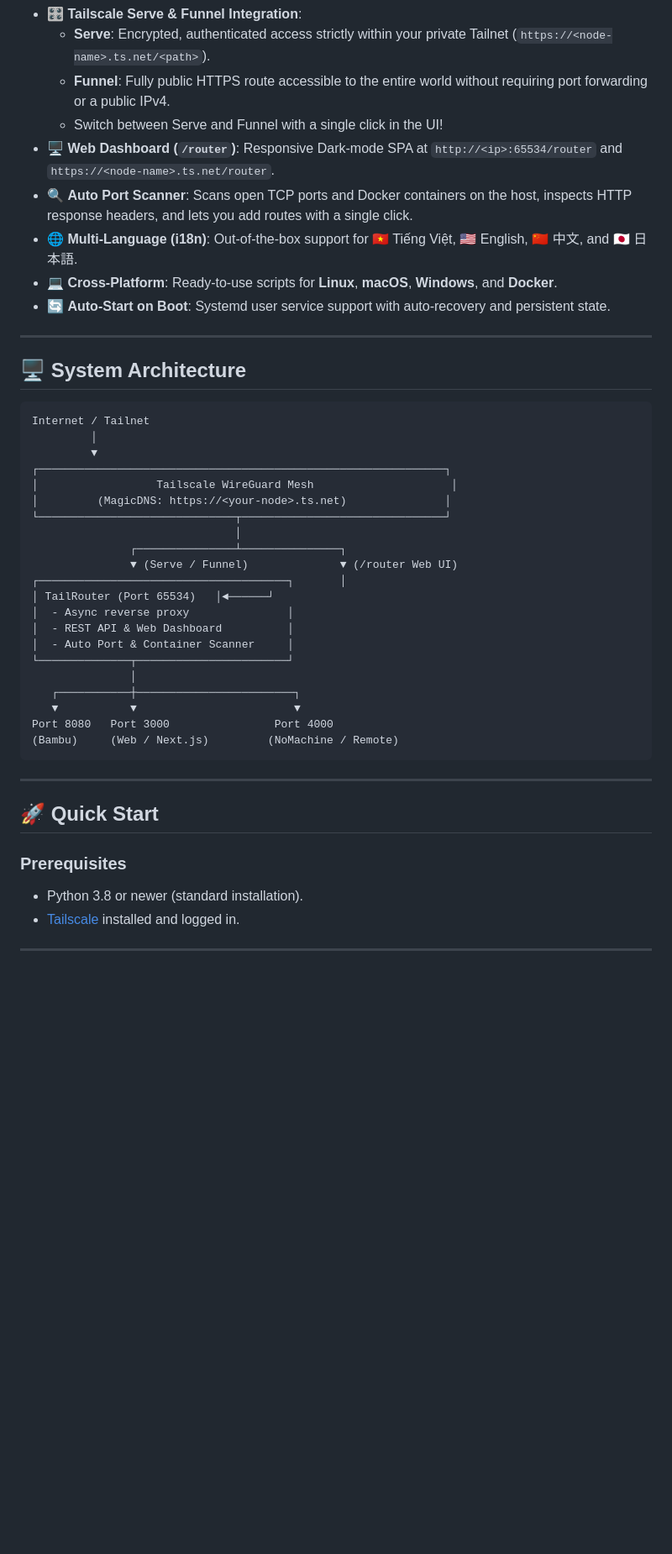
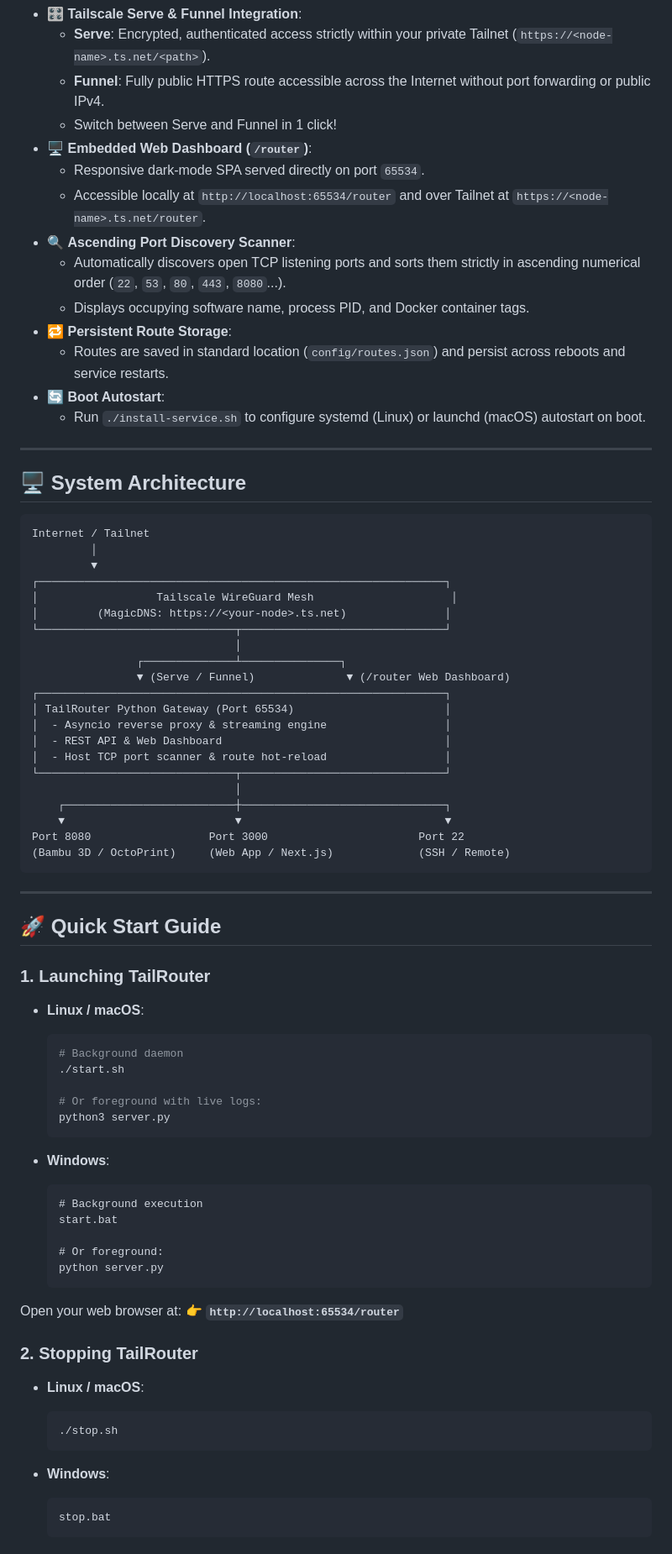
Before and after one commit to giangsamne/TailRouter, a Markdown page: README.md, the part around one of its changes. Shown at 84% size. Rendered like a GitHub page; blank space fills up the shorter version.

````diff
--- a/README.md
+++ b/README.md
@@ -36,18 +76,23 @@
 - 🎛️ **Tailscale Serve & Funnel Integration**:
   - **Serve**: Encrypted, authenticated access strictly within your private Tailnet (`https://<node-name>.ts.net/<path>`).
-  - **Funnel**: Fully public HTTPS route accessible to the entire world without requiring port forwarding or a public IPv4.
-  - Switch between Serve and Funnel with a single click in the UI!
-- 🖥️ **Web Dashboard (`/router`)**: Responsive Dark-mode SPA at `http://<ip>:65534/router` and `https://<node-name>.ts.net/router`.
-- 🔍 **Auto Port Scanner**: Scans open TCP ports and Docker containers on the host, inspects HTTP response headers, and lets you add routes with a single click.
-- 🌐 **Multi-Language (i18n)**: Out-of-the-box support for 🇻🇳 Tiếng Việt, 🇺🇸 English, 🇨🇳 中文, and 🇯🇵 日本語.
-- 💻 **Cross-Platform**: Ready-to-use scripts for **Linux**, **macOS**, **Windows**, and **Docker**.
-- 🔄 **Auto-Start on Boot**: Systemd user service support with auto-recovery and persistent state.
+  - **Funnel**: Fully public HTTPS route accessible across the Internet without port forwarding or public IPv4.
+  - Switch between Serve and Funnel in 1 click!
+- 🖥️ **Embedded Web Dashboard (`/router`)**:
+  - Responsive dark-mode SPA served directly on port `65534`.
+  - Accessible locally at `http://localhost:65534/router` and over Tailnet at `https://<node-name>.ts.net/router`.
+- 🔍 **Ascending Port Discovery Scanner**:
+  - Automatically discovers open TCP listening ports and sorts them strictly in ascending numerical order (`22`, `53`, `80`, `443`, `8080`...).
+  - Displays occupying software name, process PID, and Docker container tags.
+- 🔁 **Persistent Route Storage**:
+  - Routes are saved in standard location (`config/routes.json`) and persist across reboots and service restarts.
+- 🔄 **Boot Autostart**:
+  - Run `./install-service.sh` to configure systemd (Linux) or launchd (macOS) autostart on boot.
 
 ---
 
 ## 🖥️ System Architecture
 
-```
+```text
 Internet / Tailnet
          │
          ▼
@@ -56,25 +101,56 @@ Internet / Tailnet
 │         (MagicDNS: https://<your-node>.ts.net)               │
 └──────────────────────────────┬───────────────────────────────┘
                                │
-               ┌───────────────┴───────────────┐
-               ▼ (Serve / Funnel)              ▼ (/router Web UI)
-┌──────────────────────────────────────┐       │
-│ TailRouter (Port 65534)   │◄──────┘
-│  - Async reverse proxy               │
-│  - REST API & Web Dashboard          │
-│  - Auto Port & Container Scanner     │
-└──────────────┬───────────────────────┘
-               │
-   ┌───────────┼────────────────────────┐
-   ▼           ▼                        ▼
-Port 8080   Port 3000                Port 4000
-(Bambu)     (Web / Next.js)         (NoMachine / Remote)
+                ┌──────────────┴───────────────┐
+                ▼ (Serve / Funnel)              ▼ (/router Web Dashboard)
+┌──────────────────────────────────────────────────────────────┐
+│ TailRouter Python Gateway (Port 65534)                       │
+│  - Asyncio reverse proxy & streaming engine                  │
+│  - REST API & Web Dashboard                                  │
+│  - Host TCP port scanner & route hot-reload                  │
+└──────────────────────────────┬───────────────────────────────┘
+                               │
+    ┌──────────────────────────┼───────────────────────────────┐
+    ▼                          ▼                               ▼
+Port 8080                  Port 3000                       Port 22
+(Bambu 3D / OctoPrint)     (Web App / Next.js)             (SSH / Remote)
 ```
 
 ---
 
-## 🚀 Quick Start
+## 🚀 Quick Start Guide
 
-### Prerequisites
-- Python 3.8 or newer (standard installation).
-- [Tailscale](https://tailscale.com) installed and logged in.
+### 1. Launching TailRouter
+
+* **Linux / macOS**:
+  ```bash
+  # Background daemon
+  ./start.sh
+
+  # Or foreground with live logs:
+  python3 server.py
+  ```
+
+* **Windows**:
+  ```cmd
+  # Background execution
+  start.bat
+
+  # Or foreground:
+  python server.py
+  ```
+
+Open your web browser at: 👉 **`http://localhost:65534/router`**
+
+### 2. Stopping TailRouter
+
+* **Linux / macOS**:
+  ```bash
+  ./stop.sh
+  ```
+
+* **Windows**:
+  ```cmd
+  stop.bat
+  ```
+
````
Also changed, not shown: other parts of README.md (+103 -128 lines), README_VI.md (deleted, +0 -187 lines).
